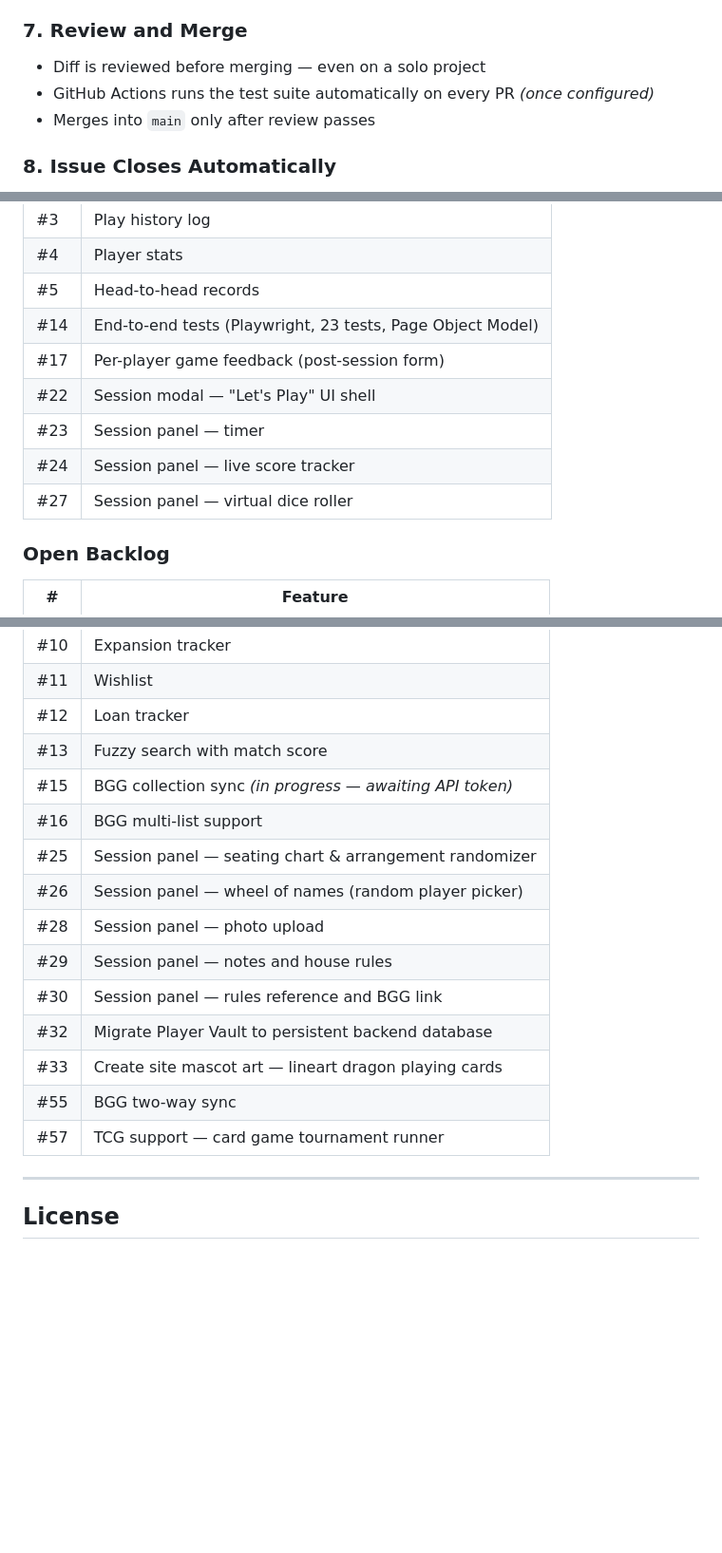
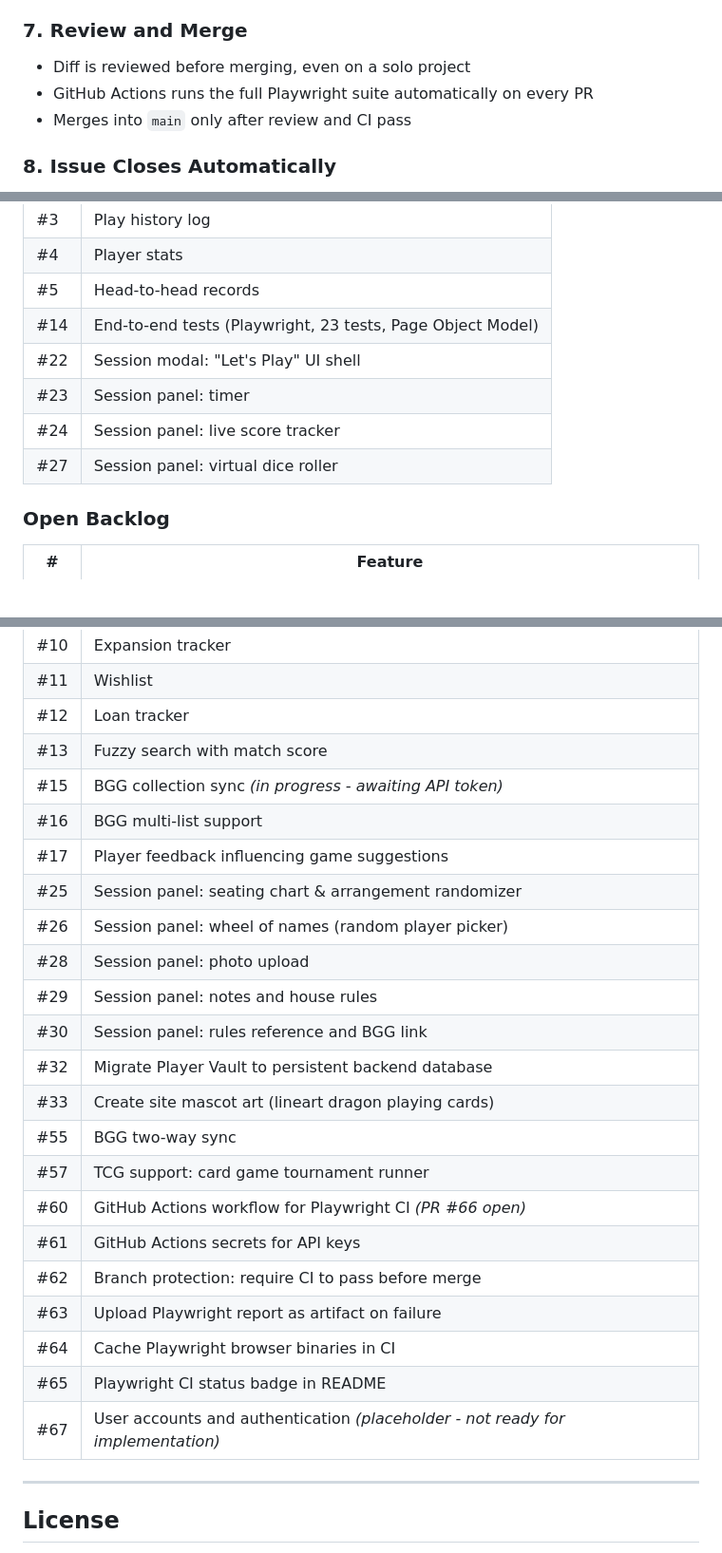
Before and after one commit to pwluedke/session-zero, a Markdown page: README.md, 3 parts joined by grey strips. Shown at 95% size. Rendered like a GitHub page; blank space fills up the shorter version.

```diff
--- a/README.md
+++ b/README.md
@@ -177,9 +177,9 @@ git commit -m "Add dice roller to session dashboard"
 - PR description includes a summary of changes and a testing checklist
 
 ### 7. Review and Merge
-- Diff is reviewed before merging — even on a solo project
-- GitHub Actions runs the test suite automatically on every PR *(once configured)*
-- Merges into `main` only after review passes
+- Diff is reviewed before merging, even on a solo project
+- GitHub Actions runs the full Playwright suite automatically on every PR
+- Merges into `main` only after review and CI pass
 
 ### 8. Issue Closes Automatically
 - GitHub detects the `Closes #n` in the merged PR and closes the linked issue
@@ -211,11 +211,10 @@ All planned and in-progress work is tracked at:
 | #4 | Player stats |
 | #5 | Head-to-head records |
 | #14 | End-to-end tests (Playwright, 23 tests, Page Object Model) |
-| #17 | Per-player game feedback (post-session form) |
-| #22 | Session modal — "Let's Play" UI shell |
-| #23 | Session panel — timer |
-| #24 | Session panel — live score tracker |
-| #27 | Session panel — virtual dice roller |
+| #22 | Session modal: "Let's Play" UI shell |
+| #23 | Session panel: timer |
+| #24 | Session panel: live score tracker |
+| #27 | Session panel: virtual dice roller |
 
 ### Open Backlog
 
@@ -229,17 +228,25 @@ All planned and in-progress work is tracked at:
 | #11 | Wishlist |
 | #12 | Loan tracker |
 | #13 | Fuzzy search with match score |
-| #15 | BGG collection sync *(in progress — awaiting API token)* |
+| #15 | BGG collection sync *(in progress - awaiting API token)* |
 | #16 | BGG multi-list support |
-| #25 | Session panel — seating chart & arrangement randomizer |
-| #26 | Session panel — wheel of names (random player picker) |
-| #28 | Session panel — photo upload |
-| #29 | Session panel — notes and house rules |
-| #30 | Session panel — rules reference and BGG link |
+| #17 | Player feedback influencing game suggestions |
+| #25 | Session panel: seating chart & arrangement randomizer |
+| #26 | Session panel: wheel of names (random player picker) |
+| #28 | Session panel: photo upload |
+| #29 | Session panel: notes and house rules |
+| #30 | Session panel: rules reference and BGG link |
 | #32 | Migrate Player Vault to persistent backend database |
-| #33 | Create site mascot art — lineart dragon playing cards |
+| #33 | Create site mascot art (lineart dragon playing cards) |
 | #55 | BGG two-way sync |
-| #57 | TCG support — card game tournament runner |
+| #57 | TCG support: card game tournament runner |
+| #60 | GitHub Actions workflow for Playwright CI *(PR #66 open)* |
+| #61 | GitHub Actions secrets for API keys |
+| #62 | Branch protection: require CI to pass before merge |
+| #63 | Upload Playwright report as artifact on failure |
+| #64 | Cache Playwright browser binaries in CI |
+| #65 | Playwright CI status badge in README |
+| #67 | User accounts and authentication *(placeholder - not ready for implementation)* |
 
 ---
 
```
Also changed, not shown: other parts of README.md (+17 -17 lines).
